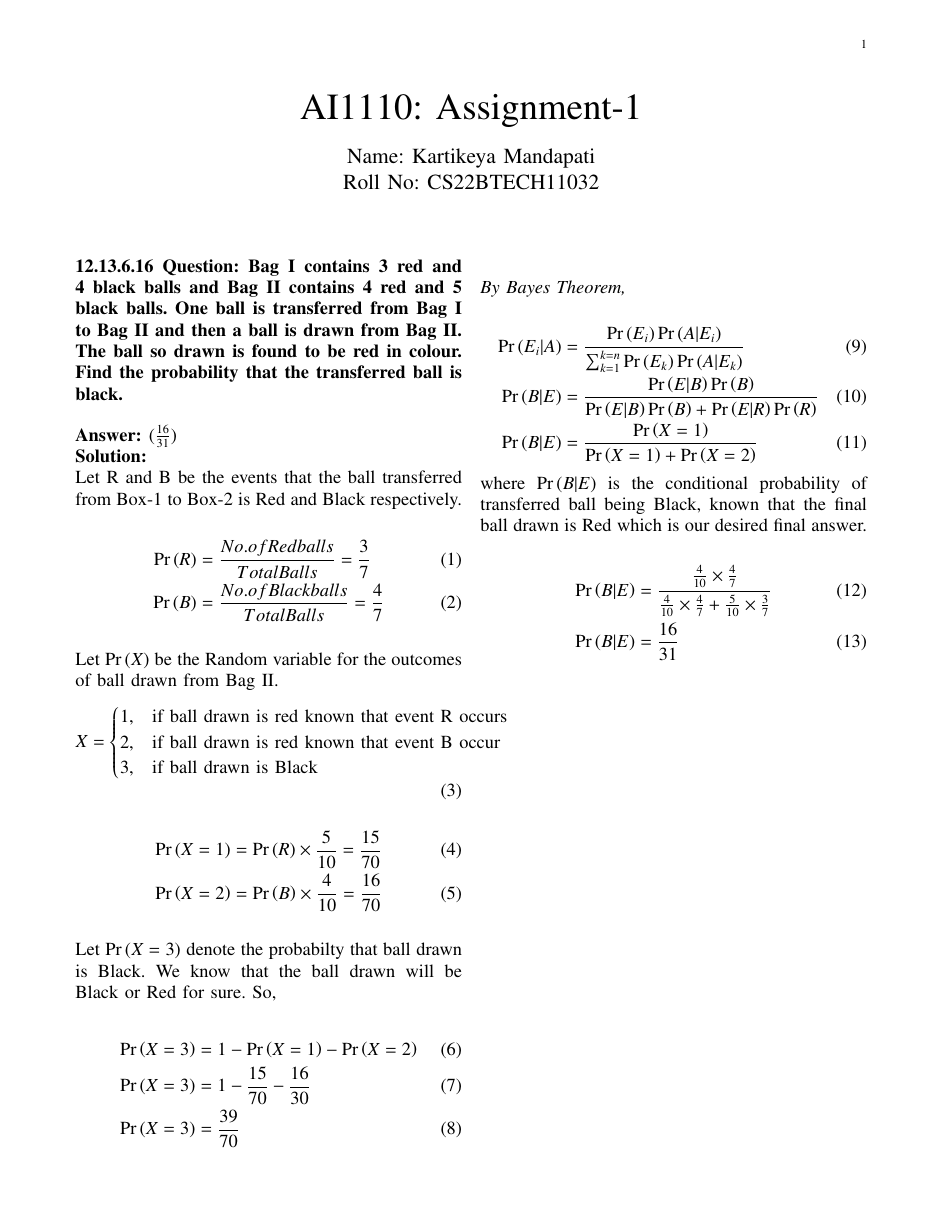
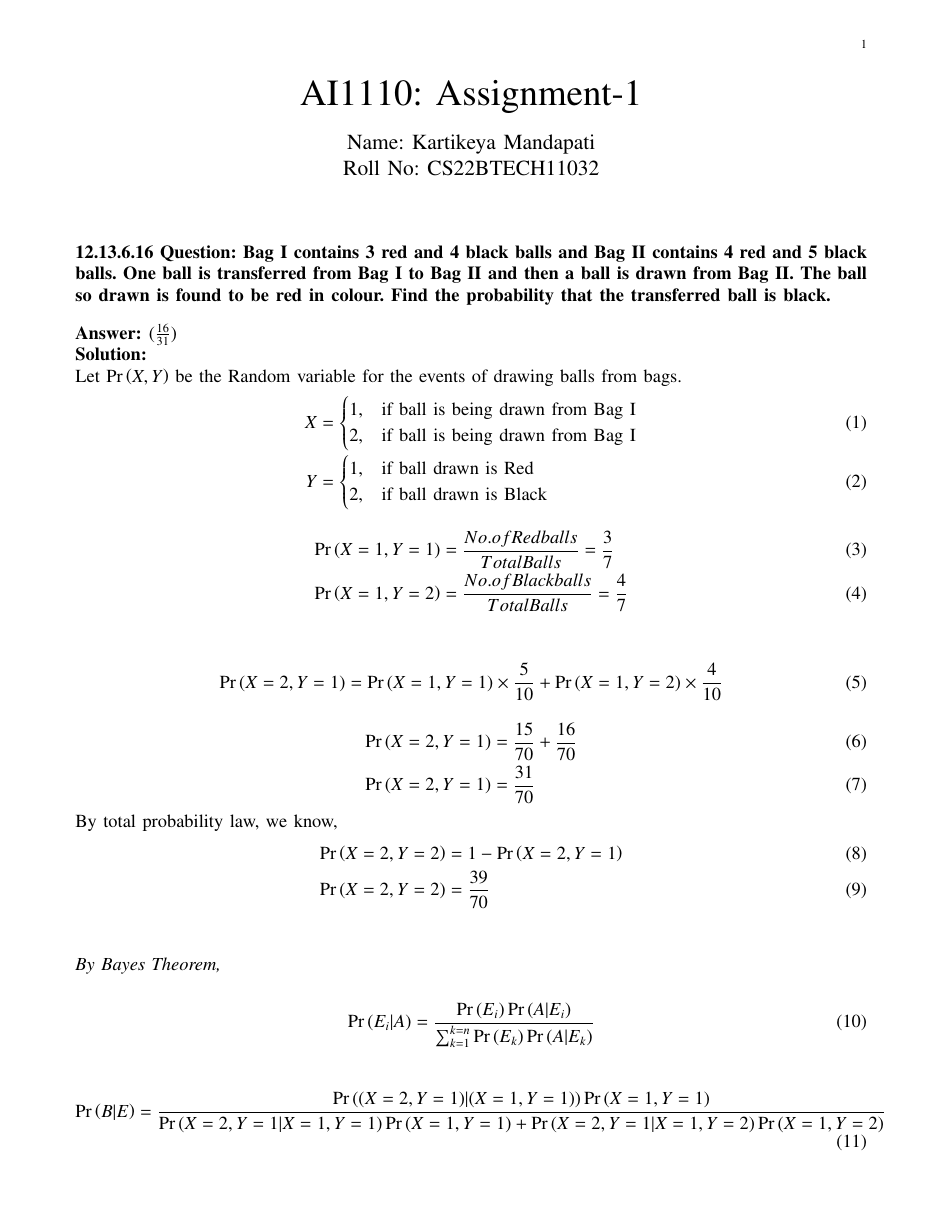
Before and after one commit to MKartikeya/AI-1110, a LaTeX problem sheet (Assignment_1/A1.tex): the whole page before the commit and page 1 of 2 after it. Compiled offline with pdfLaTeX.

Commit message:
Add files via upload

```diff
--- a/Assignment_1/A1.tex
+++ b/Assignment_1/A1.tex
@@ -1,6 +1,6 @@
 \let\negmedspace\undefined
 \let\negthickspace\undefined
-\documentclass[journal,12pt,twocolumn]{IEEEtran}
+\documentclass[journal,12pt,onecolumn]{IEEEtran}
 %\documentclass[conference]{IEEEtran}
 %\IEEEoverridecommandlockouts
 % The preceding line is only needed to identify funding in the first footnote. If that is unneeded, please comment it out.
@@ -248,39 +248,44 @@ The ball so drawn is found to be red in colour. Find the probability that the
 transferred ball is black. }
 \bigskip
 \newline\noindent\textbf{Answer: }$(\frac{16}{31})$\\
-\noindent\textbf{Solution: }
-\\Let R and B be the events that the ball transferred from Box-1 to Box-2 is Red and Black respectively.\\
+\noindent\textbf{Solution: }\\
+Let \pr{X,Y} be the Random variable for the events of drawing balls from bags.
 \begin{align}
-  \pr{R}&=\frac{No.of  Red  balls}{Total  Balls}= \frac{3}{7}\\
-  \pr{B}&=\frac{No.of Black  balls}{Total  Balls}=\frac{4}{7}
-\end{align}\\
-Let \pr{X} be the Random variable for the outcomes of ball drawn from Bag II.
-\begin{align}
-	X =
+  X&=
+  \begin{cases}
+    1, & \text{if ball is being drawn from Bag I} \\
+    2, & \text{if ball is being drawn from Bag I}\\
+  \end{cases}\\
+	Y&=
 	\begin{cases}
-		1, & \text{if ball drawn is red known that event R occurs} \\
-		2, & \text{if ball drawn is red known that event B occur}\\
-    3, & \text{if ball drawn is Black}
+		1, & \text{if ball drawn is Red} \\
+    2, & \text{if ball drawn is Black}
 	\end{cases}
 \end{align}
-\begin{align}\pr{X=1}&=\pr{R}\times\frac{5}{10}=\frac{15}{70}\\
-\pr{X=2}&=\pr{B}\times\frac{4}{10}=\frac{16}{70}\end{align}\\
-Let \pr{X=3} denote the probabilty that ball drawn is Black. We know that the ball drawn will be Black or Red for sure. So,\\
-\begin{align}\pr{X=3}&=1-\pr{X=1}-\pr{X=2}\\
-  \pr{X=3}&=1-\frac{15}{70}-\frac{16}{30}\\
-  \pr{X=3}&=\frac{39}{70}
+\begin{align}
+  \pr{X=1,Y=1}&=\frac{No.of  Red  balls}{Total  Balls}= \frac{3}{7}\\
+  \pr{X=1,Y=2}&=\frac{No.of Black  balls}{Total  Balls}=\frac{4}{7}
+\end{align}\\
+\begin{align}
+  \pr{X=2,Y=1}&=\pr{X=1,Y=1}\times\frac{5}{10}+\pr{X=1,Y=2}\times\frac{4}{10}
 \end{align}
+\begin{align}
+  \pr{X=2,Y=1}&=\frac{15}{70}+\frac{16}{70}\\
+  \pr{X=2,Y=1}&=\frac{31}{70}
+\end{align}
+By total probability law, we know,
+\begin{align}\pr{X=2,Y=2}&=1-\pr{X=2,Y=1}\\
+  \pr{X=2,Y=2}&=\frac{39}{70}
+\end{align}\\
 \\\textit{By Bayes Theorem,}\\
-\begin{align}\pr{E_i|A}&=\frac{\pr{E_i}\pr{A|E_i}}{\sum_{k=1}^{k=n}\pr{E_k}\pr{A|E_k}}\\
-\pr{B|E}&=\frac{\pr{E|B}\pr{B}}{\pr{E|B}\pr{B}+\pr{E|R}\pr{R}}\\
-\pr{B|E}&=\frac{\pr{X=1}}{\pr{X=1}+\pr{X=2}}\end{align}
+\begin{align}\pr{E_i|A}=\frac{\pr{E_i}\pr{A|E_i}}{\sum_{k=1}^{k=n}\pr{E_k}\pr{A|E_k}}\end{align}\\
+\begin{align}\pr{B|E}=\frac{\pr{(X=2,Y=1)|(X=1,Y=1)}\pr{X=1,Y=1}}{\pr{X=2,Y=1|X=1,Y=1}\pr{X=1,Y=1}+\pr{X=2,Y=1|X=1,Y=2}\pr{X=1,Y=2}}\end{align}\\
 where \pr{B|E} is the conditional probability of transferred ball being Black, known that the final ball drawn is Red which is our desired final answer.\\
 \begin{align}
-\pr{B|E}&=\frac{\frac{4}{10}\times\frac{4}{7}}{\frac{4}{10}\times\frac{4}{7}+\frac{5}{10}\times\frac{3}{7}}\\
-\pr{B|E}&=\frac{16}{31}
+\pr{X=1|Y=2}&=\frac{\frac{4}{10}\times\frac{4}{7}}{\frac{4}{10}\times\frac{4}{7}+\frac{5}{10}\times\frac{3}{7}}\\
+\pr{X=1|Y=2}&=\frac{16}{31}
 \end{align}
 \bigskip
-
 \renewcommand{\thefigure}{\theenumi}
 \renewcommand{\thetable}{\theenumi}
 \end{document}
```
Also changed, not shown: Assignment_1/A1.pdf, 2 other files.
